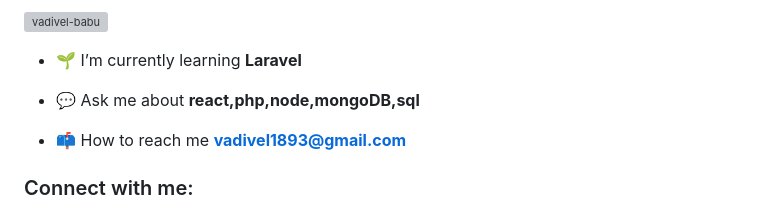
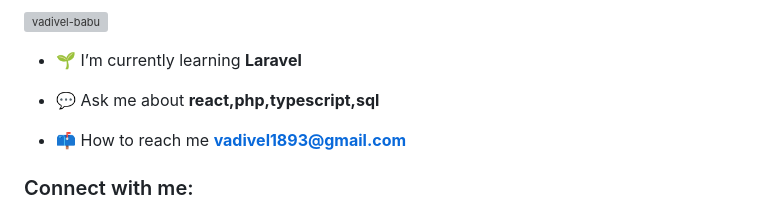
Before and after one commit to Vadivel-Babu/Vadivel-Babu, a Markdown page: README.md, the part around one of its changes. Rendered like a GitHub page; grey boxes are pictures that could not be loaded.

Commit message:
Revise skills in README to include TypeScript
Updated skills section to reflect current expertise in TypeScript and removed mention of MongoDB.

```diff
--- a/README.md
+++ b/README.md
@@ -5,7 +5,7 @@
 
 - 🌱 I’m currently learning **Laravel**
 
-- 💬 Ask me about **react,php,node,mongoDB,sql**
+- 💬 Ask me about **react,php,typescript,sql**
 
 - 📫 How to reach me **vadivel1893@gmail.com**
 
```
Also changed, not shown: other parts of README.md (+1 -1 lines).
